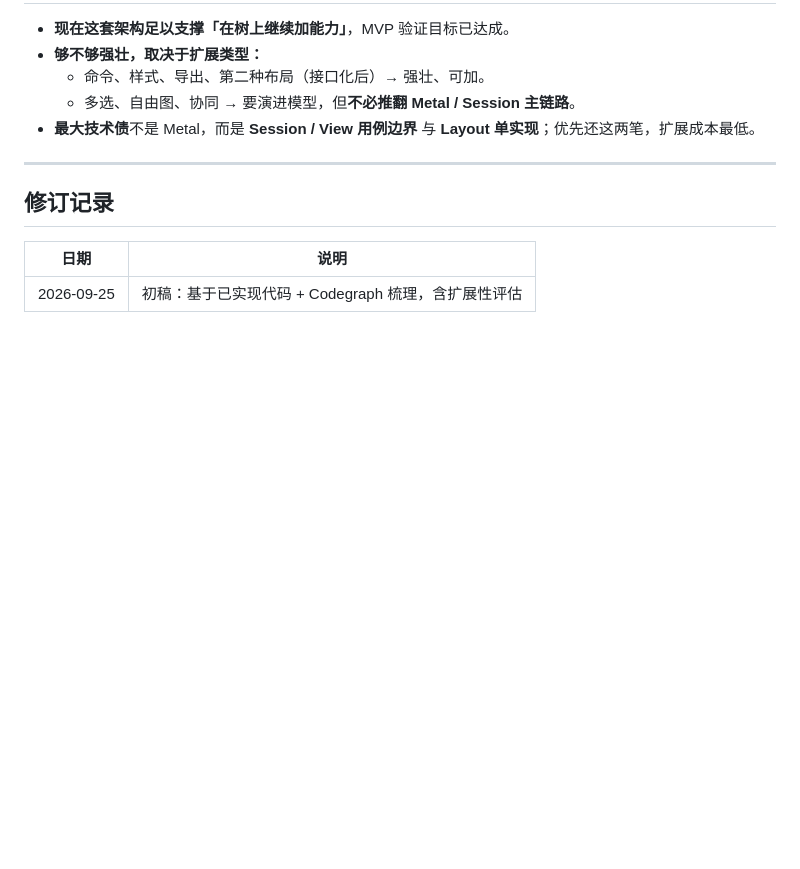
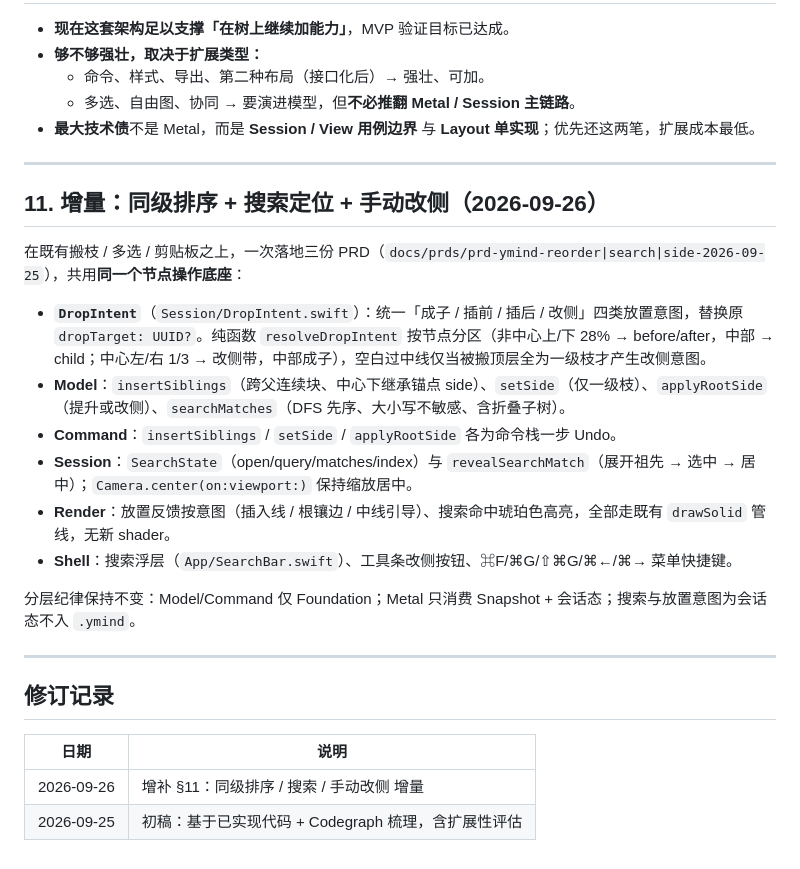
Before and after one commit to LieonShelly/Linva, a Markdown page: docs/架构现状.md, the part around the change. GitHub-like rendering; blank space fills up the shorter version.

Commit message:
docs: 同级排序+搜索+改侧已实现（架构现状增补）

```diff
--- a/docs/架构现状.md
+++ b/docs/架构现状.md
@@ -286,8 +286,24 @@ flowchart TD
 
 ---
 
+## 11. 增量：同级排序 + 搜索定位 + 手动改侧（2026-09-26）
+
+在既有搬枝 / 多选 / 剪贴板之上，一次落地三份 PRD（`docs/prds/prd-ymind-reorder|search|side-2026-09-25`），共用**同一个节点操作底座**：
+
+- **`DropIntent`**（`Session/DropIntent.swift`）：统一「成子 / 插前 / 插后 / 改侧」四类放置意图，替换原 `dropTarget: UUID?`。纯函数 `resolveDropIntent` 按节点分区（非中心上/下 28% → before/after，中部 → child；中心左/右 1/3 → 改侧带，中部成子），空白过中线仅当被搬顶层全为一级枝才产生改侧意图。
+- **Model**：`insertSiblings`（跨父连续块、中心下继承锚点 side）、`setSide`（仅一级枝）、`applyRootSide`（提升或改侧）、`searchMatches`（DFS 先序、大小写不敏感、含折叠子树）。
+- **Command**：`insertSiblings` / `setSide` / `applyRootSide` 各为命令栈一步 Undo。
+- **Session**：`SearchState`（open/query/matches/index）与 `revealSearchMatch`（展开祖先 → 选中 → 居中）；`Camera.center(on:viewport:)` 保持缩放居中。
+- **Render**：放置反馈按意图（插入线 / 根镶边 / 中线引导）、搜索命中琥珀色高亮，全部走既有 `drawSolid` 管线，无新 shader。
+- **Shell**：搜索浮层（`App/SearchBar.swift`）、工具条改侧按钮、⌘F/⌘G/⇧⌘G/⌘←/⌘→ 菜单快捷键。
+
+分层纪律保持不变：Model/Command 仅 Foundation；Metal 只消费 Snapshot + 会话态；搜索与放置意图为会话态不入 `.ymind`。
+
+---
+
 ## 修订记录
 
 | 日期 | 说明 |
 |------|------|
+| 2026-09-26 | 增补 §11：同级排序 / 搜索 / 手动改侧 增量 |
 | 2026-09-25 | 初稿：基于已实现代码 + Codegraph 梳理，含扩展性评估 |
```
